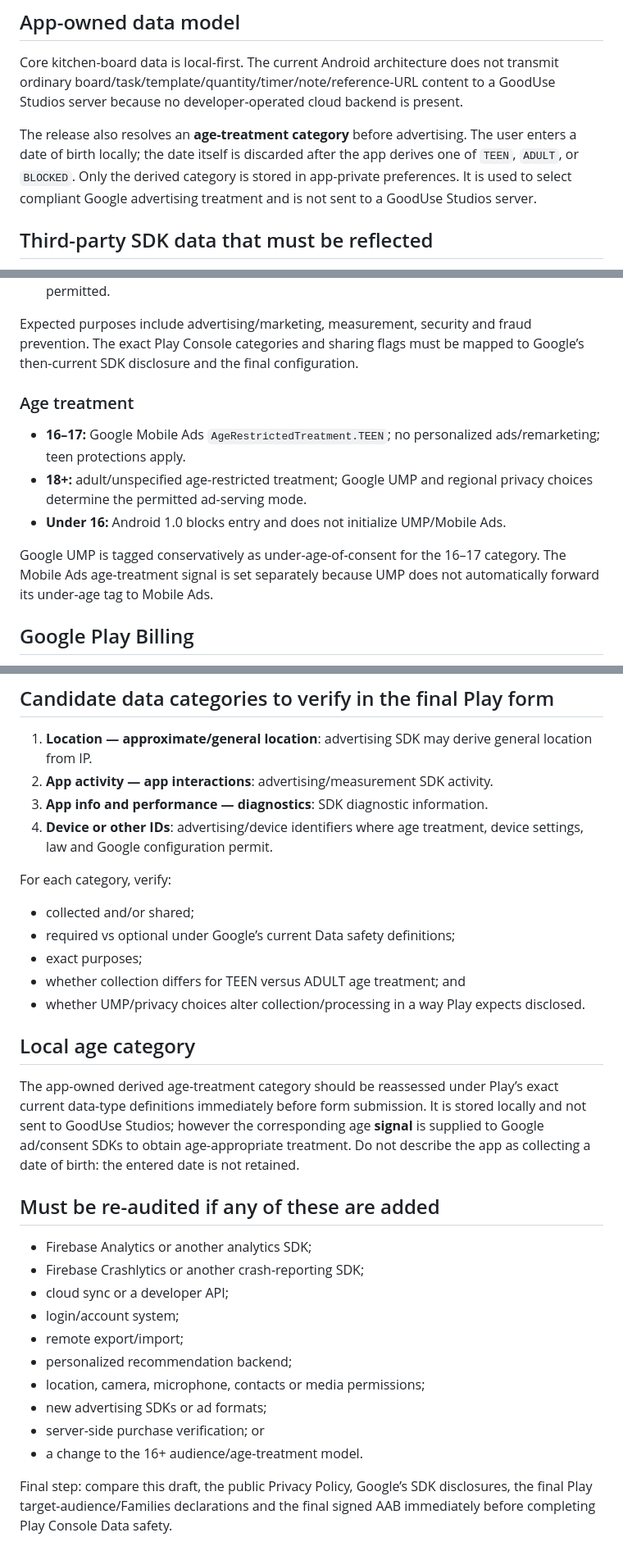
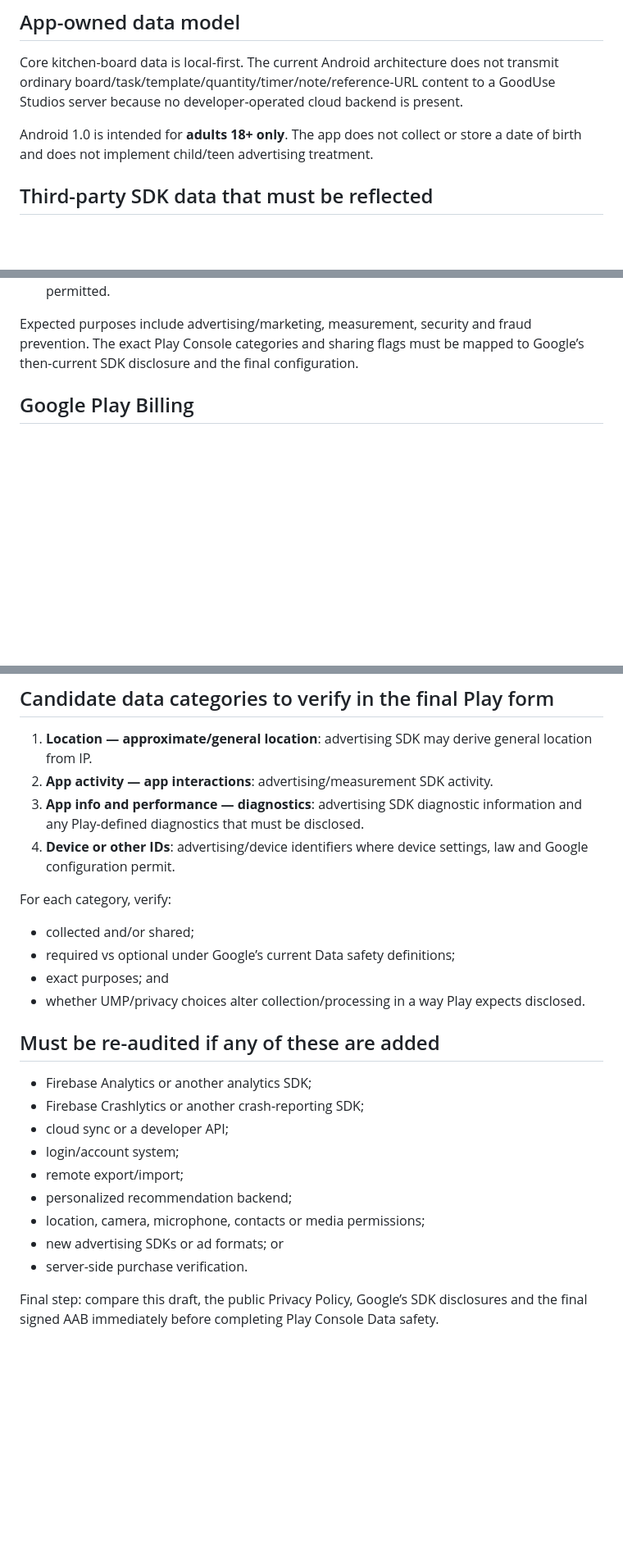
Before and after one commit to lrodeveloperr/kitcgen-prep-android, a Markdown page: PLAY-DATA-SAFETY-DRAFT.md, 3 parts joined by grey strips. Shown at 82% size. GitHub-like rendering; blank space fills up the shorter version.

Commit message:
Simplify Data safety draft for adult-only Android 1.0

```diff
--- a/PLAY-DATA-SAFETY-DRAFT.md
+++ b/PLAY-DATA-SAFETY-DRAFT.md
@@ -6,7 +6,7 @@ This is a working declaration aid, not a substitute for completing Play Console
 
 Core kitchen-board data is local-first. The current Android architecture does not transmit ordinary board/task/template/quantity/timer/note/reference-URL content to a GoodUse Studios server because no developer-operated cloud backend is present.
 
-The release also resolves an **age-treatment category** before advertising. The user enters a date of birth locally; the date itself is discarded after the app derives one of `TEEN`, `ADULT`, or `BLOCKED`. Only the derived category is stored in app-private preferences. It is used to select compliant Google advertising treatment and is not sent to a GoodUse Studios server.
+Android 1.0 is intended for **adults 18+ only**. The app does not collect or store a date of birth and does not implement child/teen advertising treatment.
 
 ## Third-party SDK data that must be reflected
 
@@ -18,14 +18,6 @@ The production build uses Google Mobile Ads / AdMob and Google UMP. Google’s M
 - device or other identifiers, including advertising-related identifiers where available and permitted.
 
 Expected purposes include advertising/marketing, measurement, security and fraud prevention. The exact Play Console categories and sharing flags must be mapped to Google’s then-current SDK disclosure and the final configuration.
-
-### Age treatment
-
-- **16–17:** Google Mobile Ads `AgeRestrictedTreatment.TEEN`; no personalized ads/remarketing; teen protections apply.
-- **18+:** adult/unspecified age-restricted treatment; Google UMP and regional privacy choices determine the permitted ad-serving mode.
-- **Under 16:** Android 1.0 blocks entry and does not initialize UMP/Mobile Ads.
-
-Google UMP is tagged conservatively as under-age-of-consent for the 16–17 category. The Mobile Ads age-treatment signal is set separately because UMP does not automatically forward its under-age tag to Mobile Ads.
 
 ## Google Play Billing
 
@@ -55,20 +47,15 @@ If Firebase Crashlytics, Firebase Analytics or any other diagnostic/analytics SD
 
 1. **Location — approximate/general location**: advertising SDK may derive general location from IP.
 2. **App activity — app interactions**: advertising/measurement SDK activity.
-3. **App info and performance — diagnostics**: SDK diagnostic information.
-4. **Device or other IDs**: advertising/device identifiers where age treatment, device settings, law and Google configuration permit.
+3. **App info and performance — diagnostics**: advertising SDK diagnostic information and any Play-defined diagnostics that must be disclosed.
+4. **Device or other IDs**: advertising/device identifiers where device settings, law and Google configuration permit.
 
 For each category, verify:
 
 - collected and/or shared;
 - required vs optional under Google’s current Data safety definitions;
-- exact purposes;
-- whether collection differs for TEEN versus ADULT age treatment; and
+- exact purposes; and
 - whether UMP/privacy choices alter collection/processing in a way Play expects disclosed.
-
-## Local age category
-
-The app-owned derived age-treatment category should be reassessed under Play’s exact current data-type definitions immediately before form submission. It is stored locally and not sent to GoodUse Studios; however the corresponding age **signal** is supplied to Google ad/consent SDKs to obtain age-appropriate treatment. Do not describe the app as collecting a date of birth: the entered date is not retained.
 
 ## Must be re-audited if any of these are added
 
@@ -79,8 +66,7 @@ The app-owned derived age-treatment category should be reassessed under Play’s
 - remote export/import;
 - personalized recommendation backend;
 - location, camera, microphone, contacts or media permissions;
-- new advertising SDKs or ad formats;
-- server-side purchase verification; or
-- a change to the 16+ audience/age-treatment model.
+- new advertising SDKs or ad formats; or
+- server-side purchase verification.
 
-Final step: compare this draft, the public Privacy Policy, Google’s SDK disclosures, the final Play target-audience/Families declarations and the final signed AAB immediately before completing Play Console Data safety.
+Final step: compare this draft, the public Privacy Policy, Google’s SDK disclosures and the final signed AAB immediately before completing Play Console Data safety.
```
